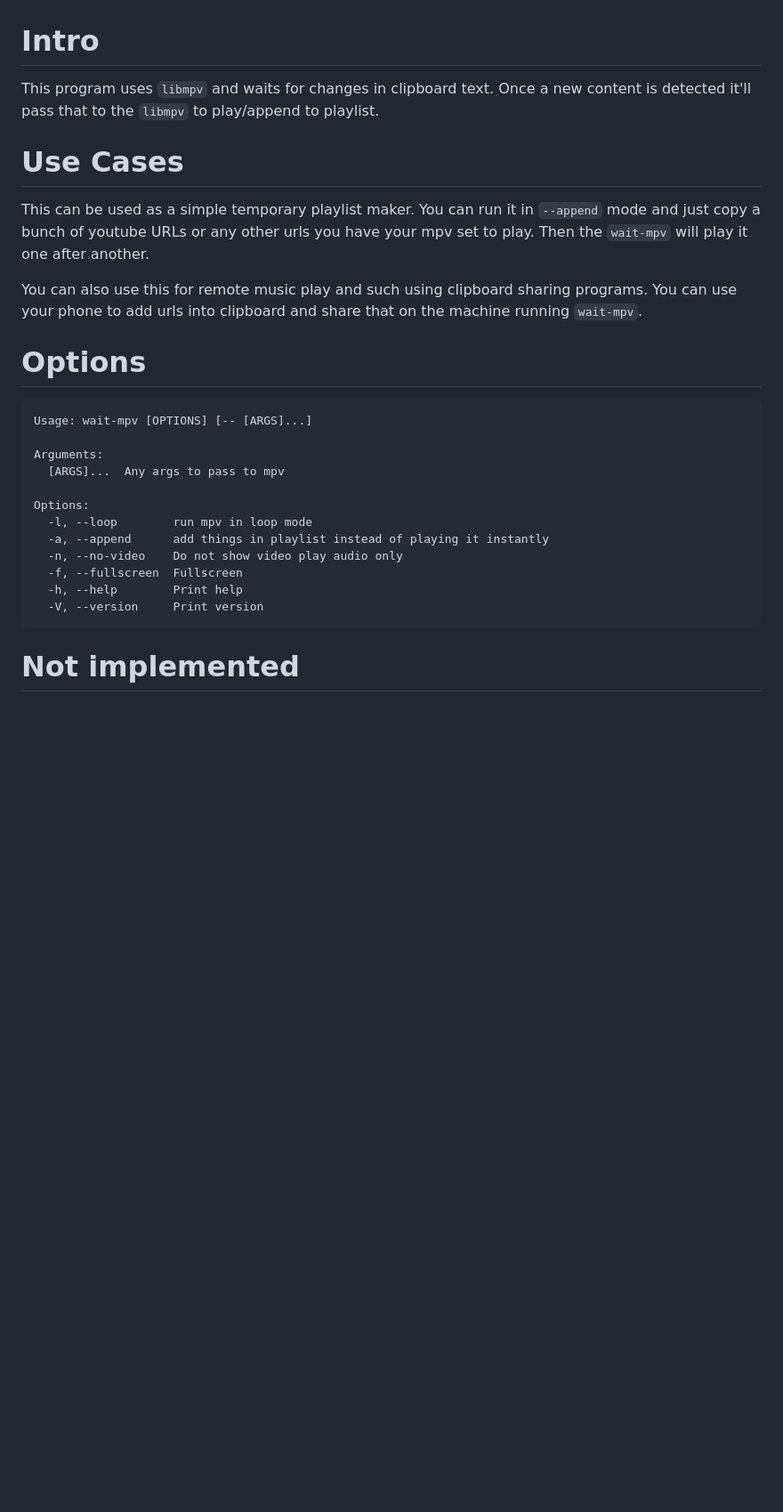
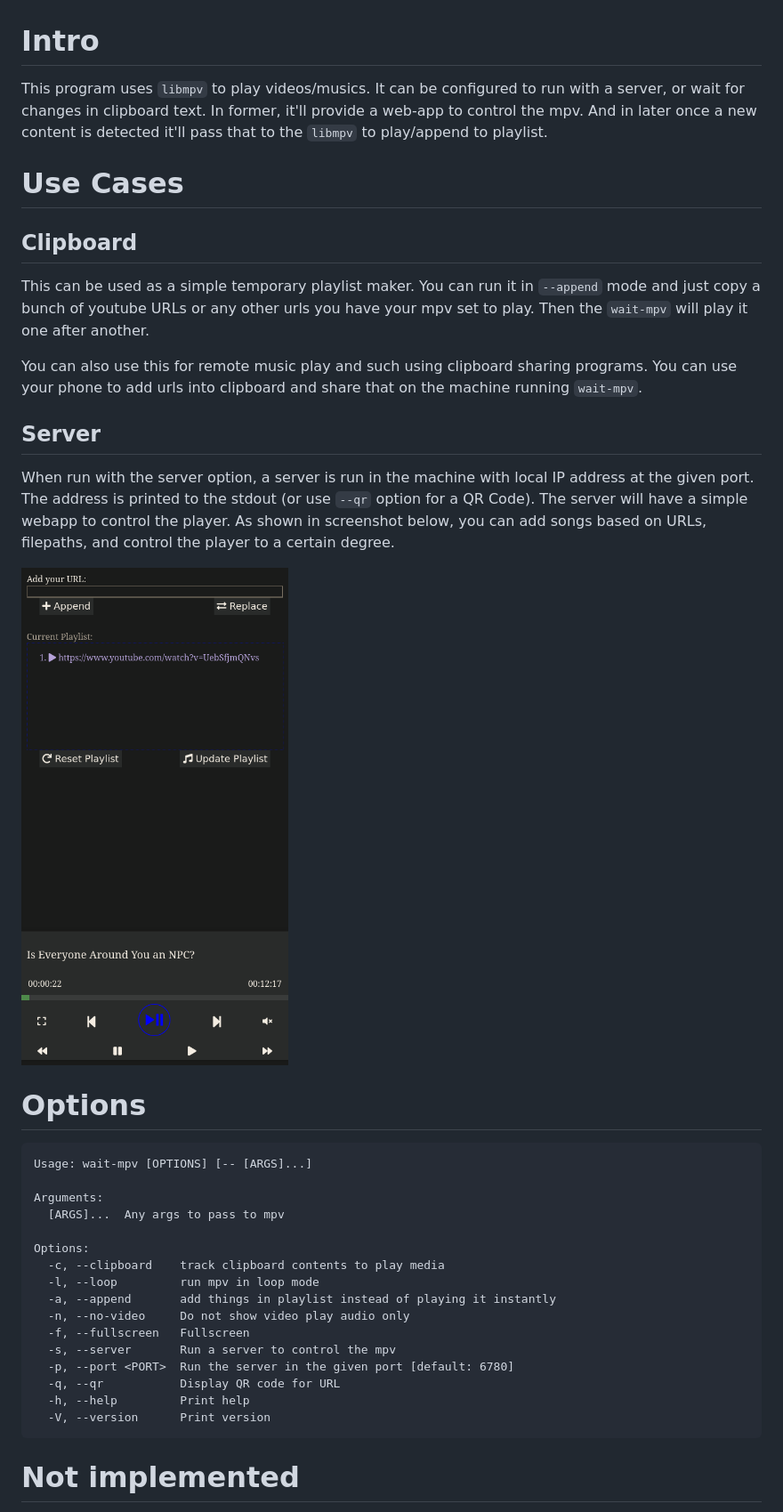
Before and after one commit to Atreyagaurav/local-mpv, a Markdown page: README.md, the part around the change. Shown at 89% size. GitHub-like rendering; pictures changed too: screenshot.png (added); blank space fills up the shorter version.

Commit message:
Update README, implement seek function

```diff
--- a/README.md
+++ b/README.md
@@ -1,10 +1,16 @@
 # Intro
-This program uses `libmpv` and waits for changes in clipboard text. Once a new content is detected it'll pass that to the `libmpv` to play/append to playlist.
+This program uses `libmpv` to play videos/musics. It can be configured to run with a server, or wait for changes in clipboard text. In former, it'll provide a web-app to control the mpv. And in later once a new content is detected it'll pass that to the `libmpv` to play/append to playlist.
 
 # Use Cases
+## Clipboard
 This can be used as a simple temporary playlist maker. You can run it in `--append` mode and just copy a bunch of youtube URLs or any other urls you have your mpv set to play. Then the `wait-mpv` will play it one after another.
 
 You can also use this for remote music play and such using clipboard sharing programs. You can use your phone to add urls into clipboard and share that on the machine running `wait-mpv`.
+
+## Server
+When run with the server option, a server is run in the machine with local IP address at the given port. The address is printed to the stdout (or use `--qr` option for a QR Code). The server will have a simple webapp to control the player. As shown in screenshot below, you can add songs based on URLs, filepaths, and control the player to a certain degree.
+
+![Screenshot of the Wait MPV Webapp](./screenshot.png)
 
 # Options
 
@@ -14,12 +20,16 @@ You can also use this for remote music play and such using clipboard sharing pro
       [ARGS]...  Any args to pass to mpv
 
     Options:
-      -l, --loop        run mpv in loop mode
-      -a, --append      add things in playlist instead of playing it instantly
-      -n, --no-video    Do not show video play audio only
-      -f, --fullscreen  Fullscreen
-      -h, --help        Print help
-      -V, --version     Print version
+      -c, --clipboard    track clipboard contents to play media
+      -l, --loop         run mpv in loop mode
+      -a, --append       add things in playlist instead of playing it instantly
+      -n, --no-video     Do not show video play audio only
+      -f, --fullscreen   Fullscreen
+      -s, --server       Run a server to control the mpv
+      -p, --port <PORT>  Run the server in the given port [default: 6780]
+      -q, --qr           Display QR code for URL
+      -h, --help         Print help
+      -V, --version      Print version
 
 # Not implemented
 `ARGS` are not yet sent to `mpv` through `libmpv`.
```
Also changed, not shown: 3 other files.
